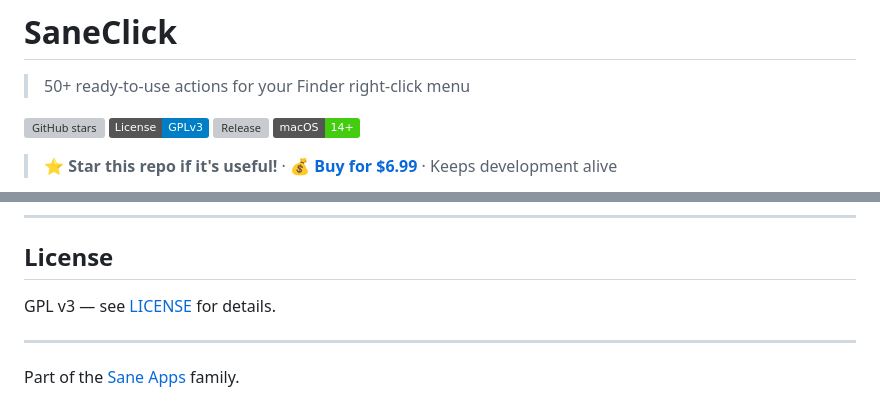
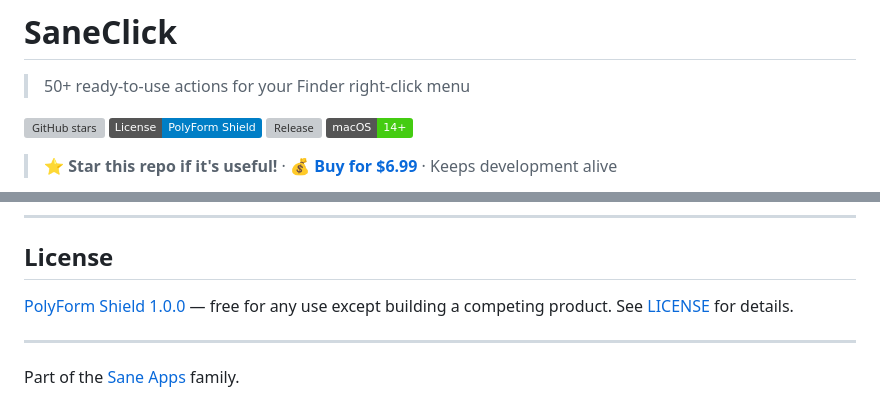
Before and after one commit to sane-apps/SaneClick, a Markdown page: README.md, 2 parts joined by grey strips. Drawn GitHub-style; badges without logos; grey boxes are pictures that could not be loaded.

Commit message:
Fix README license badge to match actual PolyForm Shield license
Co-Authored-By: Claude Opus 4.6 <noreply@anthropic.com>

```diff
--- a/README.md
+++ b/README.md
@@ -3,7 +3,7 @@
 > 50+ ready-to-use actions for your Finder right-click menu
 
 [![GitHub stars](https://img.shields.io/github/stars/sane-apps/SaneClick?style=flat-square)](https://github.com/sane-apps/SaneClick/stargazers)
-[![License: GPL v3](https://img.shields.io/badge/License-GPLv3-blue.svg)](LICENSE)
+[![License: PolyForm Shield](https://img.shields.io/badge/License-PolyForm%20Shield-blue.svg)](LICENSE)
 [![Release](https://img.shields.io/github/v/release/sane-apps/SaneClick)](https://github.com/sane-apps/SaneClick/releases)
 [![macOS 14+](https://img.shields.io/badge/macOS-14%2B-brightgreen)](https://www.apple.com/macos)
 
@@ -188,7 +188,7 @@ Before opening a PR:
 
 ## License
 
-GPL v3 — see [LICENSE](LICENSE) for details.
+[PolyForm Shield 1.0.0](https://polyformproject.org/licenses/shield/1.0.0) — free for any use except building a competing product. See [LICENSE](LICENSE) for details.
 
 ---
 
```
